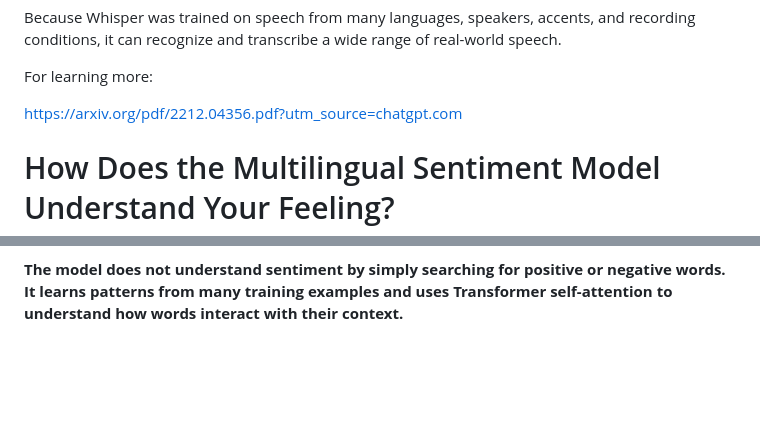
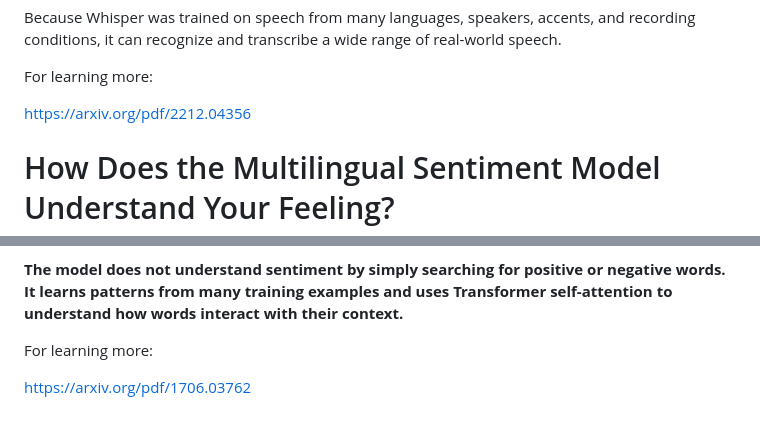
Before and after one commit to reza2004k/Voice-Sentiment-Detector, a Markdown page: README.md, 2 parts joined by grey strips. Drawn GitHub-style; blank space fills up the shorter version.

```diff
--- a/README.md
+++ b/README.md
@@ -75,7 +75,7 @@ Because Whisper was trained on speech from many languages, speakers, accents, an
 
 For learning more:
 
-https://arxiv.org/pdf/2212.04356.pdf?utm_source=chatgpt.com
+https://arxiv.org/pdf/2212.04356
 
 # How Does the Multilingual Sentiment Model Understand Your Feeling?
 
@@ -230,3 +230,7 @@ Positive / Neutral / Negative
 The important idea is:
 
 **The model does not understand sentiment by simply searching for positive or negative words. It learns patterns from many training examples and uses Transformer self-attention to understand how words interact with their context.**
+
+For learning more:
+
+https://arxiv.org/pdf/1706.03762
```
